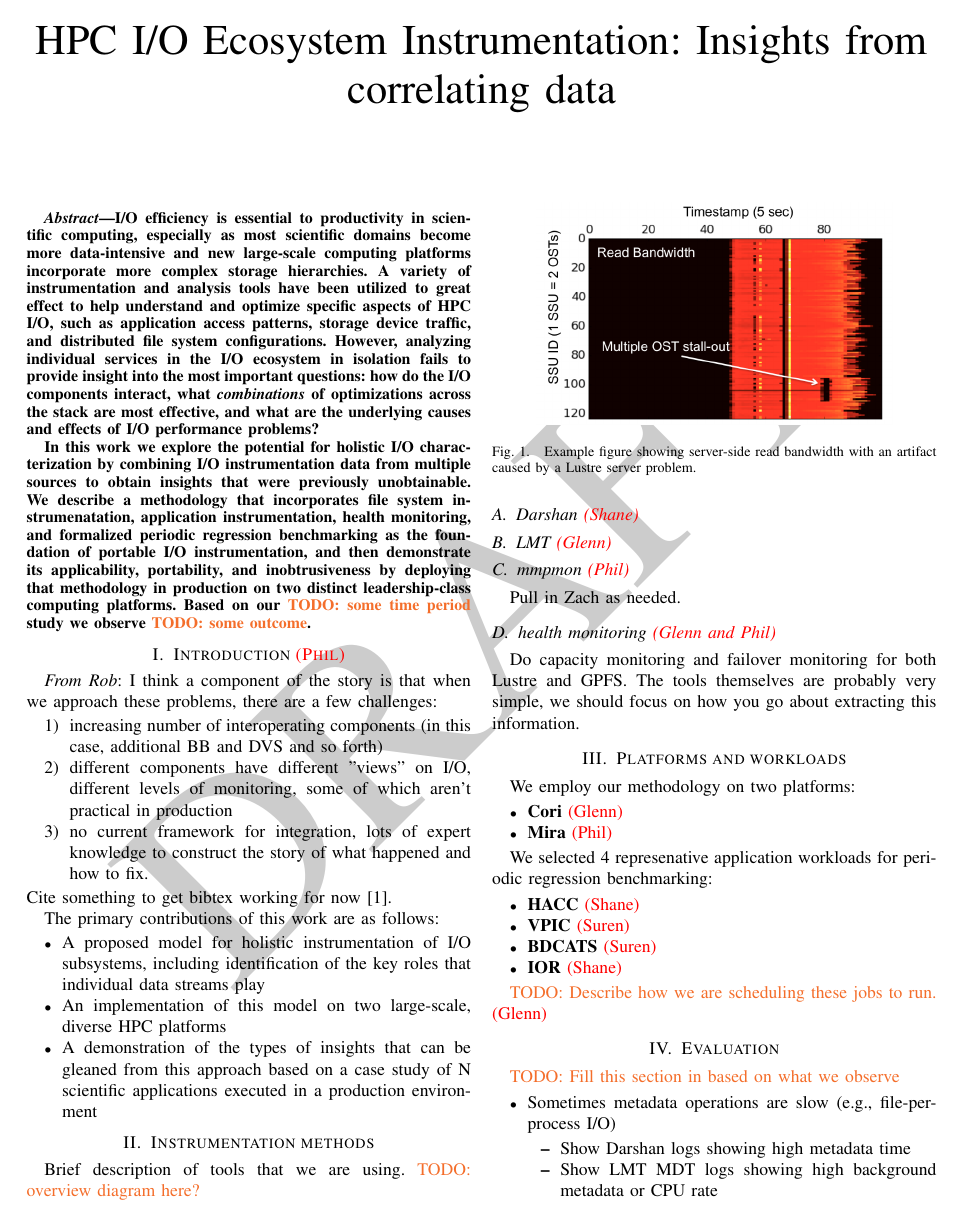
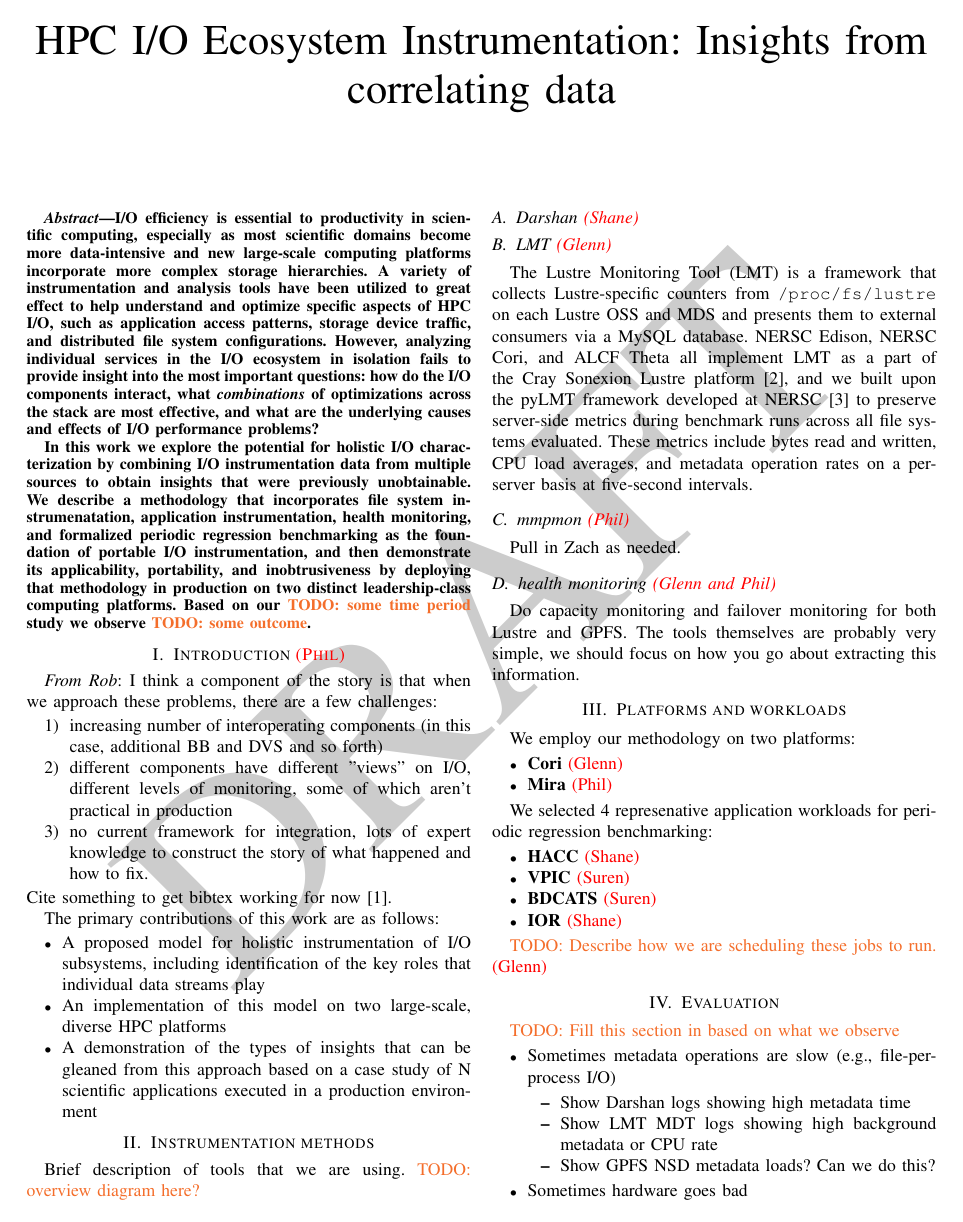
Before and after one commit to glennklockwood/papers-umami, a LaTeX paper (holistic-io.tex): page 1 of 3. Compiled offline with pdfLaTeX.

Commit message:
might as well start adding text during NERSC's quarterly maintenance

```diff
--- a/holistic-io.tex
+++ b/holistic-io.tex
@@ -147,6 +147,16 @@ Brief description of tools that we are using.
 \subsection{Darshan \assign{Shane}}
 
 \subsection{LMT \assign{Glenn}}
+
+The Lustre Monitoring Tool (LMT) is a framework that collects Lustre-specific
+counters from \texttt{/proc/fs/lustre} on each Lustre OSS and MDS and presents
+them to external consumers via a MySQL database.  NERSC Edison, NERSC Cori, and
+ALCF Theta all implement LMT as a part of the Cray Sonexion Lustre platform
+\cite{Keopp2014}, and we built upon the pyLMT framework developed at NERSC
+\cite{Uselton2009} to preserve server-side metrics during benchmark runs across
+all file systems evaluated.  These metrics include bytes read and written, CPU
+load averages, and metadata operation rates on a per-server basis at
+five-second intervals.
 
 \subsection{mmpmon \assign{Phil}}
 
```
Also changed, not shown: REFERENCES.bib (+12 -0 lines).
